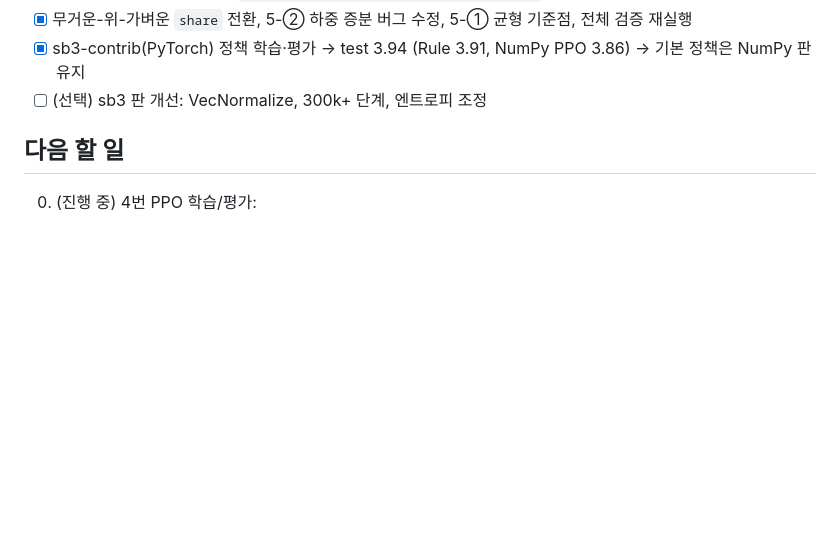
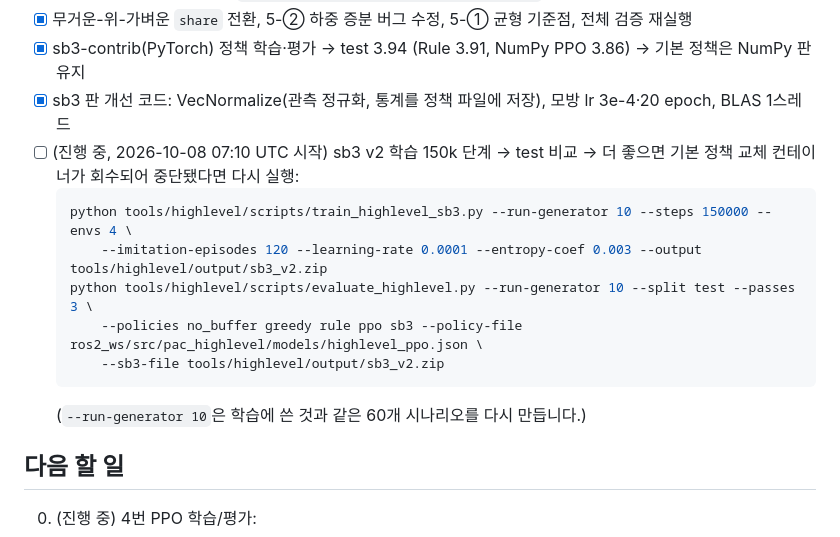
Before and after one commit to dlwotjd1289-cloud/dlwotjd1289-cloud, a Markdown page: docs/taehyeon/PROGRESS.md, the part around the change. GitHub-like rendering; blank space fills up the shorter version.

Commit message:
docs: PROGRESS records the running sb3 v2 training and how to resume
Co-Authored-By: Claude Opus 5.5 <noreply@anthropic.com>
Claude-Session: https://claude.ai/code/session_013RskCW5jgQL9pYYXeEJk1Z

````diff
--- a/docs/taehyeon/PROGRESS.md
+++ b/docs/taehyeon/PROGRESS.md
@@ -52,7 +52,17 @@ PR: https://github.com/yang8988/pac-mission1-shared/pull/1 (Draft, 브랜치 `cl
 - [x] 4번 PPO 학습·평가 리포트(`docs/taehyeon/reports/highlevel_*.json`) 및 highlevel.md 5장 결과
 - [x] 무거운-위-가벼운 `share` 전환, 5-② 하중 증분 버그 수정, 5-① 균형 기준점, 전체 검증 재실행
 - [x] sb3-contrib(PyTorch) 정책 학습·평가 → test 3.94 (Rule 3.91, NumPy PPO 3.86) → 기본 정책은 NumPy 판 유지
-- [ ] (선택) sb3 판 개선: VecNormalize, 300k+ 단계, 엔트로피 조정
+- [x] sb3 판 개선 코드: VecNormalize(관측 정규화, 통계를 정책 파일에 저장), 모방 lr 3e-4·20 epoch, BLAS 1스레드
+- [ ] (진행 중, 2026-10-08 07:10 UTC 시작) sb3 v2 학습 150k 단계 → test 비교 → 더 좋으면 기본 정책 교체
+  컨테이너가 회수되어 중단됐다면 다시 실행:
+  ```bash
+  python tools/highlevel/scripts/train_highlevel_sb3.py --run-generator 10 --steps 150000 --envs 4 \
+      --imitation-episodes 120 --learning-rate 0.0001 --entropy-coef 0.003 --output tools/highlevel/output/sb3_v2.zip
+  python tools/highlevel/scripts/evaluate_highlevel.py --run-generator 10 --split test --passes 3 \
+      --policies no_buffer greedy rule ppo sb3 --policy-file ros2_ws/src/pac_highlevel/models/highlevel_ppo.json \
+      --sb3-file tools/highlevel/output/sb3_v2.zip
+  ```
+  (`--run-generator 10`은 학습에 쓴 것과 같은 60개 시나리오를 다시 만듭니다.)
 
 ## 다음 할 일
 
````
